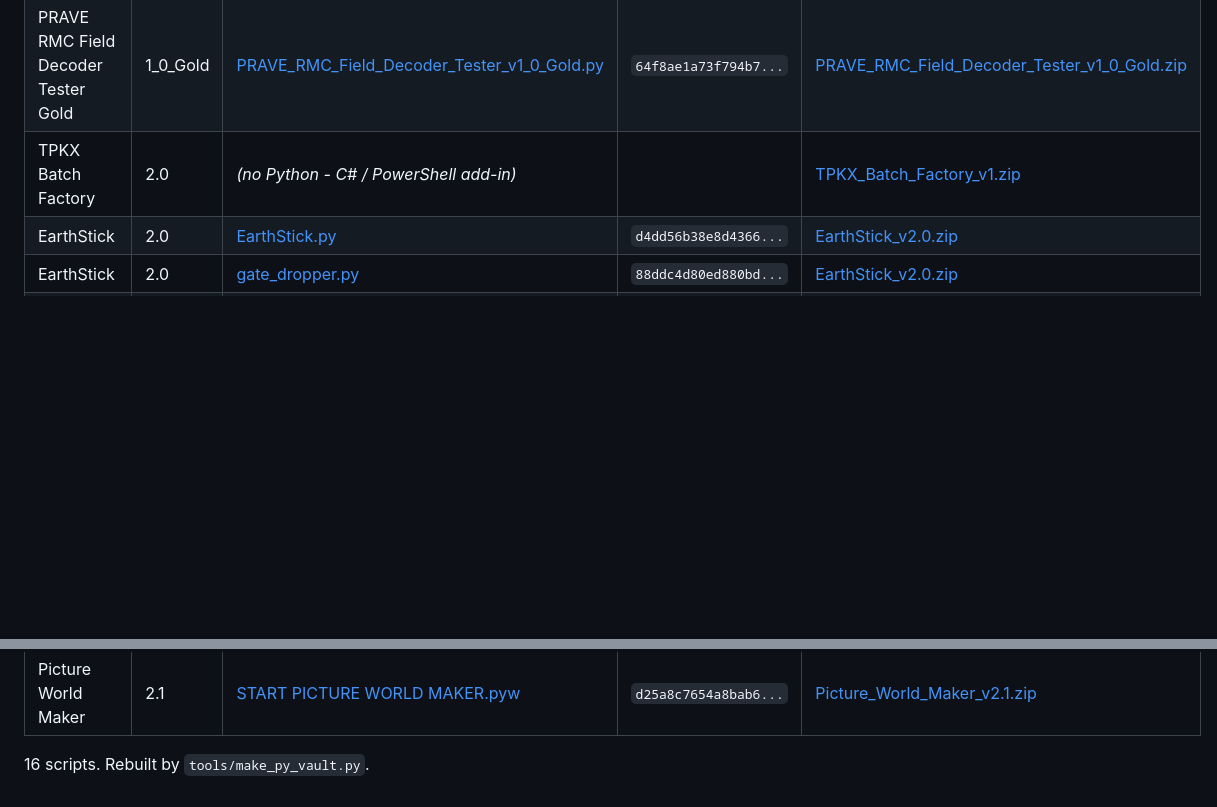
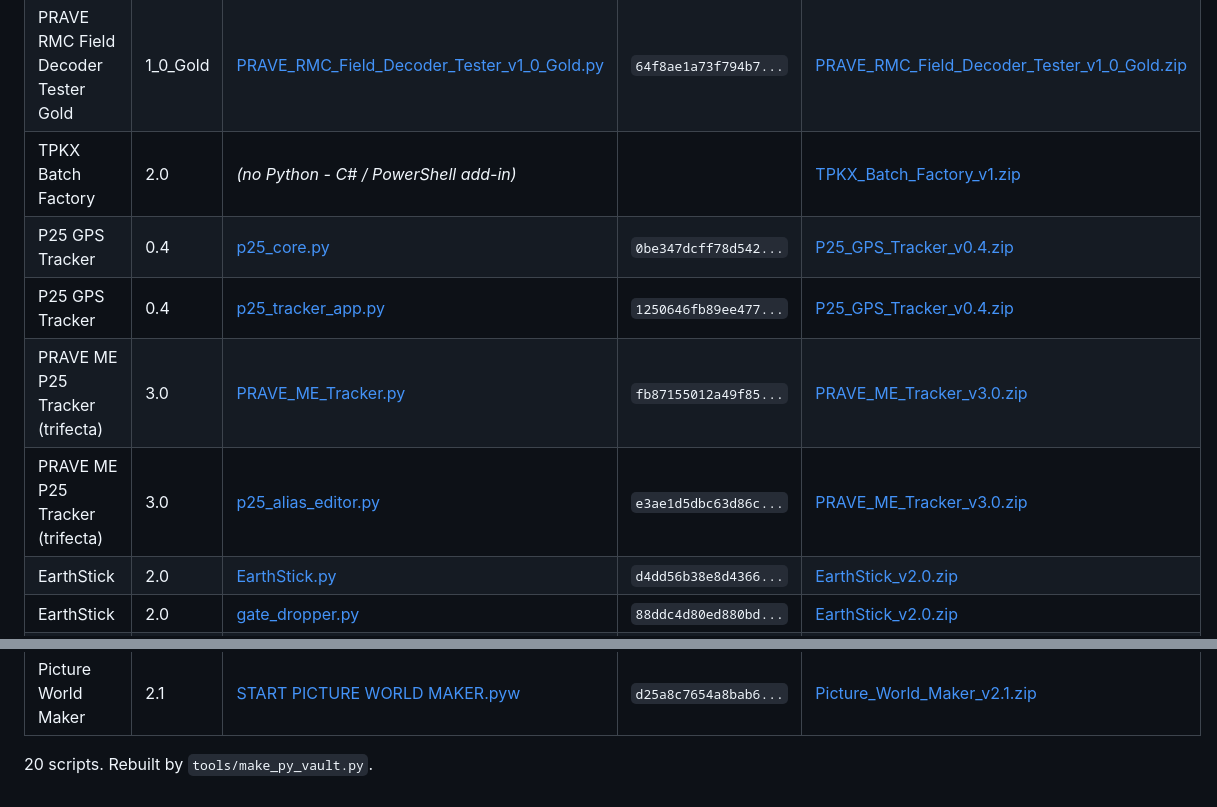
Before and after one commit to Jim-dc95811/ArcGIS-Earth-Unlocked, a Markdown page: Py Vault/README.md, 2 parts joined by grey strips. Rendered like a GitHub page; blank space fills up the shorter version.

```diff
--- a/Py Vault/README.md
+++ b/Py Vault/README.md
@@ -11,6 +11,10 @@ To run a tool, download its zip from its project page - the zip has the one-clic
 | PRAVE ME Tracker | 2.1 | [PRAVE_ME_Tracker.py](PRAVE%20ME%20Tracker%20v2.1/PRAVE_ME_Tracker.py) | `e7821c1d4d8bddec...` | [PRAVE_ME_Tracker_v1.zip](https://github.com/Jim-dc95811/ArcGIS-Earth-Offline-Maps-Chartplotting/raw/main/downloads/PRAVE_ME_Tracker_v1.zip) |
 | PRAVE RMC Field Decoder Tester Gold | 1_0_Gold | [PRAVE_RMC_Field_Decoder_Tester_v1_0_Gold.py](PRAVE%20RMC%20Field%20Decoder%20Tester%20Gold%20v1_0_Gold/PRAVE_RMC_Field_Decoder_Tester_v1_0_Gold.py) | `64f8ae1a73f794b7...` | [PRAVE_RMC_Field_Decoder_Tester_v1_0_Gold.zip](https://github.com/Jim-dc95811/ArcGIS-Earth-Offline-Maps-Chartplotting/raw/main/downloads/PRAVE_RMC_Field_Decoder_Tester_v1_0_Gold.zip) |
 | TPKX Batch Factory | 2.0 | *(no Python - C# / PowerShell add-in)* | | [TPKX_Batch_Factory_v1.zip](https://github.com/Jim-dc95811/ArcGIS-Earth-Offline-Maps-Chartplotting/raw/main/downloads/TPKX_Batch_Factory_v1.zip) |
+| P25 GPS Tracker | 0.4 | [p25_core.py](P25%20GPS%20Tracker%20v0.4/p25_core.py) | `0be347dcff78d542...` | [P25_GPS_Tracker_v0.4.zip](https://github.com/Jim-dc95811/ArcGIS-Earth-Offline-Maps-Chartplotting/raw/main/downloads/P25_GPS_Tracker_v0.4.zip) |
+| P25 GPS Tracker | 0.4 | [p25_tracker_app.py](P25%20GPS%20Tracker%20v0.4/p25_tracker_app.py) | `1250646fb89ee477...` | [P25_GPS_Tracker_v0.4.zip](https://github.com/Jim-dc95811/ArcGIS-Earth-Offline-Maps-Chartplotting/raw/main/downloads/P25_GPS_Tracker_v0.4.zip) |
+| PRAVE ME P25 Tracker (trifecta) | 3.0 | [PRAVE_ME_Tracker.py](PRAVE%20ME%20P25%20Tracker%20v3.0/PRAVE_ME_Tracker.py) | `fb87155012a49f85...` | [PRAVE_ME_Tracker_v3.0.zip](https://github.com/Jim-dc95811/ArcGIS-Earth-Offline-Maps-Chartplotting/raw/main/downloads/PRAVE_ME_Tracker_v3.0.zip) |
+| PRAVE ME P25 Tracker (trifecta) | 3.0 | [p25_alias_editor.py](PRAVE%20ME%20P25%20Tracker%20v3.0/p25_alias_editor.py) | `e3ae1d5dbc63d86c...` | [PRAVE_ME_Tracker_v3.0.zip](https://github.com/Jim-dc95811/ArcGIS-Earth-Offline-Maps-Chartplotting/raw/main/downloads/PRAVE_ME_Tracker_v3.0.zip) |
 | EarthStick | 2.0 | [EarthStick.py](EarthStick%20v2.0/EarthStick.py) | `d4dd56b38e8d4366...` | [EarthStick_v2.0.zip](https://github.com/Jim-dc95811/EarthStick/raw/main/releases/EarthStick_v2.0.zip) |
 | EarthStick | 2.0 | [gate_dropper.py](EarthStick%20v2.0/gate_dropper.py) | `88ddc4d80ed880bd...` | [EarthStick_v2.0.zip](https://github.com/Jim-dc95811/EarthStick/raw/main/releases/EarthStick_v2.0.zip) |
 | World Gate Maker | 2.0 | [World_Gate_Maker.py](World%20Gate%20Maker%20v2.0/World_Gate_Maker.py) | `7a57a4d17931ba3c...` | [World_Gate_Maker_v2.0.zip](https://github.com/Jim-dc95811/EarthStick/raw/main/releases/World_Gate_Maker_v2.0.zip) |
@@ -24,4 +28,4 @@ To run a tool, download its zip from its project page - the zip has the one-clic
 | Picture World Maker | 2.1 | [PWM_SELF_TEST.py](Picture%20World%20Maker%20v2.1/PWM_SELF_TEST.py) | `c8f2a25e1b8bf59c...` | [Picture_World_Maker_v2.1.zip](https://github.com/Jim-dc95811/Picture-World-Maker/raw/main/releases/Picture_World_Maker_v2.1.zip) |
 | Picture World Maker | 2.1 | [START PICTURE WORLD MAKER.pyw](Picture%20World%20Maker%20v2.1/START%20PICTURE%20WORLD%20MAKER.pyw) | `d25a8c7654a8bab6...` | [Picture_World_Maker_v2.1.zip](https://github.com/Jim-dc95811/Picture-World-Maker/raw/main/releases/Picture_World_Maker_v2.1.zip) |
 
-16 scripts. Rebuilt by `tools/make_py_vault.py`.
+20 scripts. Rebuilt by `tools/make_py_vault.py`.
```
Also changed, not shown: README.md (+19 -1 lines), images/p25_gps_tracker_pictogram.png (added), site/images/p25_gps_tracker_pictogram.png (added), 7 other files.
